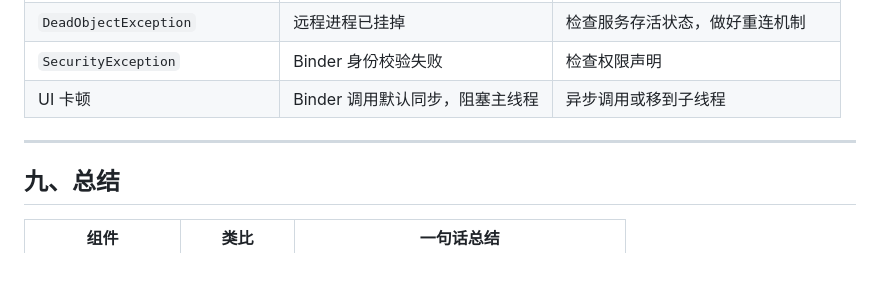
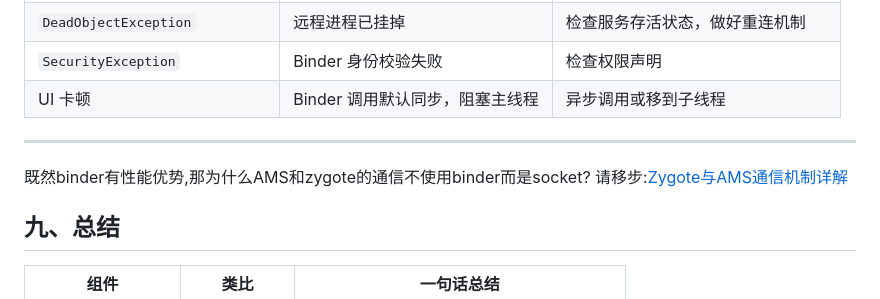
Before and after one commit to Jdroida/free_learning, a Markdown page: android_notes/类比网络通信理解binder.md, the part around the change. Drawn GitHub-style; blank space fills up the shorter version.

```diff
--- a/android_notes/类比网络通信理解binder.md
+++ b/android_notes/类比网络通信理解binder.md
@@ -291,7 +291,7 @@ bindService(intent, new ServiceConnection() {
 | UI 卡顿 | Binder 调用默认同步，阻塞主线程 | 异步调用或移到子线程 |
 
 ---
-
+既然binder有性能优势,那为什么AMS和zygote的通信不使用binder而是socket? 请移步:[Zygote与AMS通信机制详解](Zygote与AMS通信机制详解.md)
 ## 九、总结
 
 | 组件 | 类比 | 一句话总结 |
```
Also changed, not shown: android_notes/Zygote与AMS通信机制详解.md (added, +421 -0 lines), android_notes/内核态与用户态.md (+1 -1 lines).
